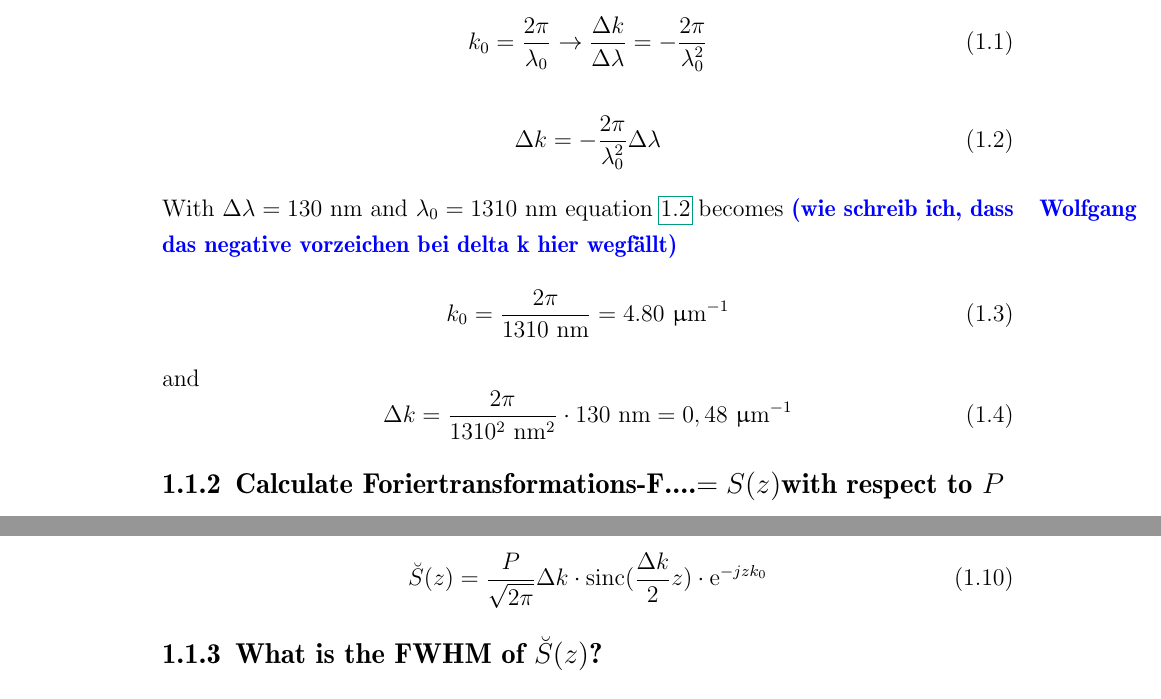
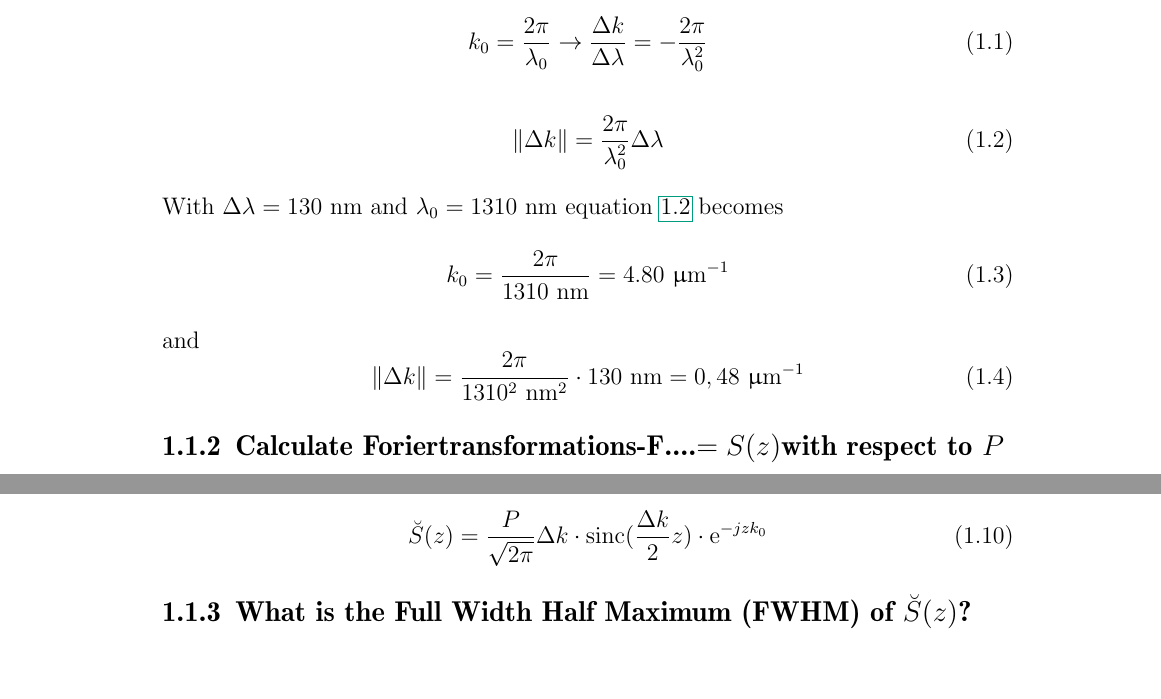
Before and after one commit to whe/Nano-Lab, a LaTeX thesis (OKT/Versuch 3/Ausarbeitung/OKT3.tex, which reads OKT/Versuch 3/Ausarbeitung/preparation.tex): two parts of pages 3 and 4 of 6, joined at a grey line, cut so that both start at the same text, the shorter picture padded with empty space. Compiled offline with pdfLaTeX; the source files are stored in an older character set and shown here as Unicode.

Commit message:
hab auch grad angefangen

```diff
--- a/OKT/Versuch 3/Ausarbeitung/preparation.tex
+++ b/OKT/Versuch 3/Ausarbeitung/preparation.tex
@@ -11,19 +11,18 @@ k_0=\frac{2\pi}{\lambda_0} \rightarrow \frac{\Delta k}{\Delta\lambda}=-\frac{2\p
 \end{equation}
 
 \begin{equation}
-\Delta k=-\frac{2\pi}{\lambda_0^2}\Delta\lambda
+\|\Delta k\|=\frac{2\pi}{\lambda_0^2}\Delta\lambda
 \label{eq:delta_k}
 \end{equation}
 
 With $\Delta\lambda = 130$~nm and $\lambda_0=1310~$nm equation \ref{eq:delta_k} becomes
-\comwo{wie schreib ich, dass das negative vorzeichen bei delta k hier wegfällt}
 \begin{equation}
 k_0=\frac{2\pi}{1310~\mathrm{nm}}=4.80~\mathrm{\upmu m}^{-1}
 \label{eq:k_0_wert}
 \end{equation}
 and
 \begin{equation}
-\Delta k = \frac{2\pi}{1310 ^2~\mathrm{nm}^2}\cdot130~\mathrm{nm}=0,48~\mathrm{\upmu m}^{-1}
+\|\Delta k\| = \frac{2\pi}{1310 ^2~\mathrm{nm}^2}\cdot130~\mathrm{nm}=0,48~\mathrm{\upmu m}^{-1}
 \label{eq:delta_k_wert}
 \end{equation}
 
@@ -92,7 +91,10 @@ With equation \eqref{eq:verschiebung} this leads to
 \label{eq:S_ortsraum}
 \end{equation}
 
-\subsection{What is the FWHM of $\breve{S}(z)$?}
+\subsection{What is the Full Width Half Maximum (FWHM) of $\breve{S}(z)$?}
+
+The
+
 
 The determination of the FWHM of $\breve{S}(z)$ was done graphical. Figure \ref{fig:fwhm} shows the main peak of $\breve{S}(z)$. The measured FWHM is $\sim$16~$\upmu$m.
 \begin{figure}[h]%
```
